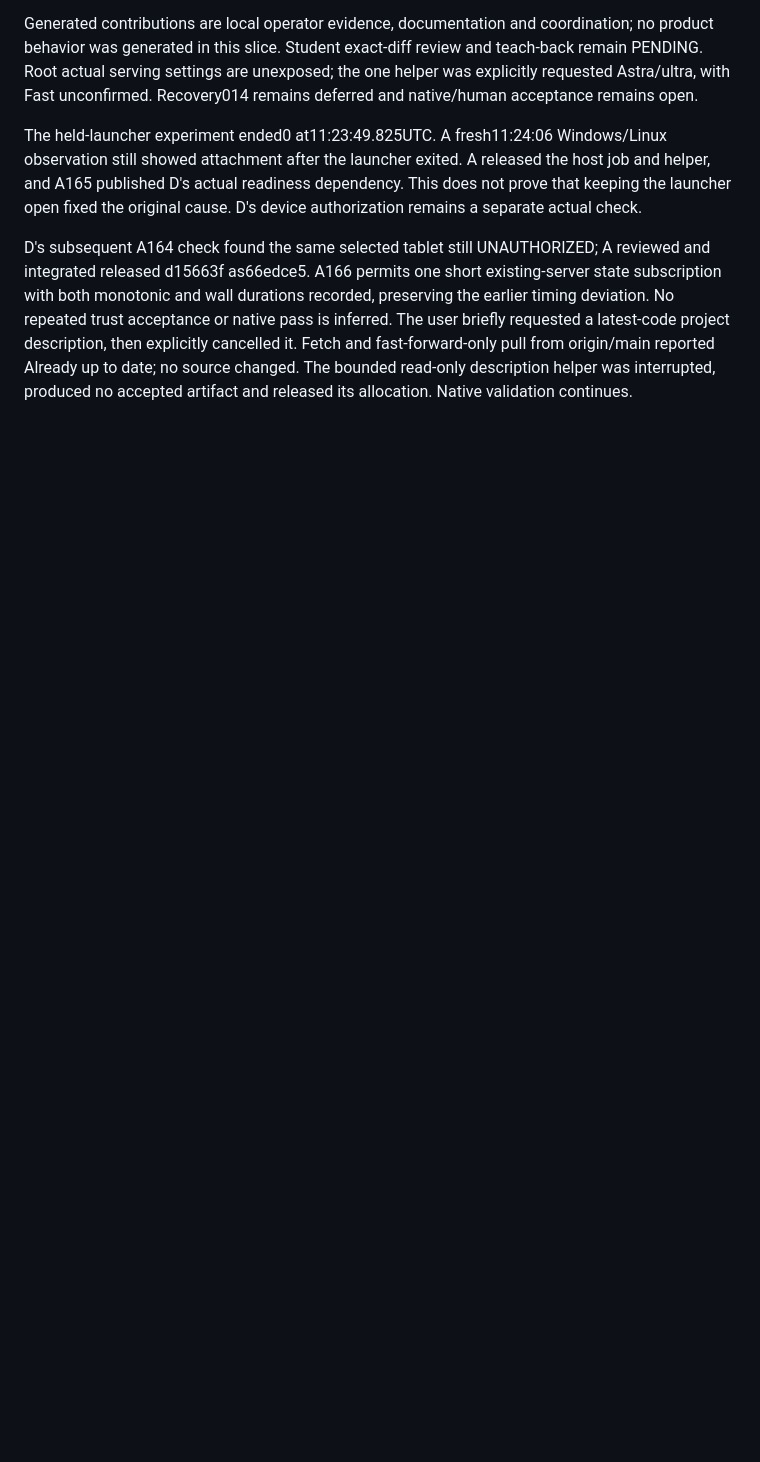
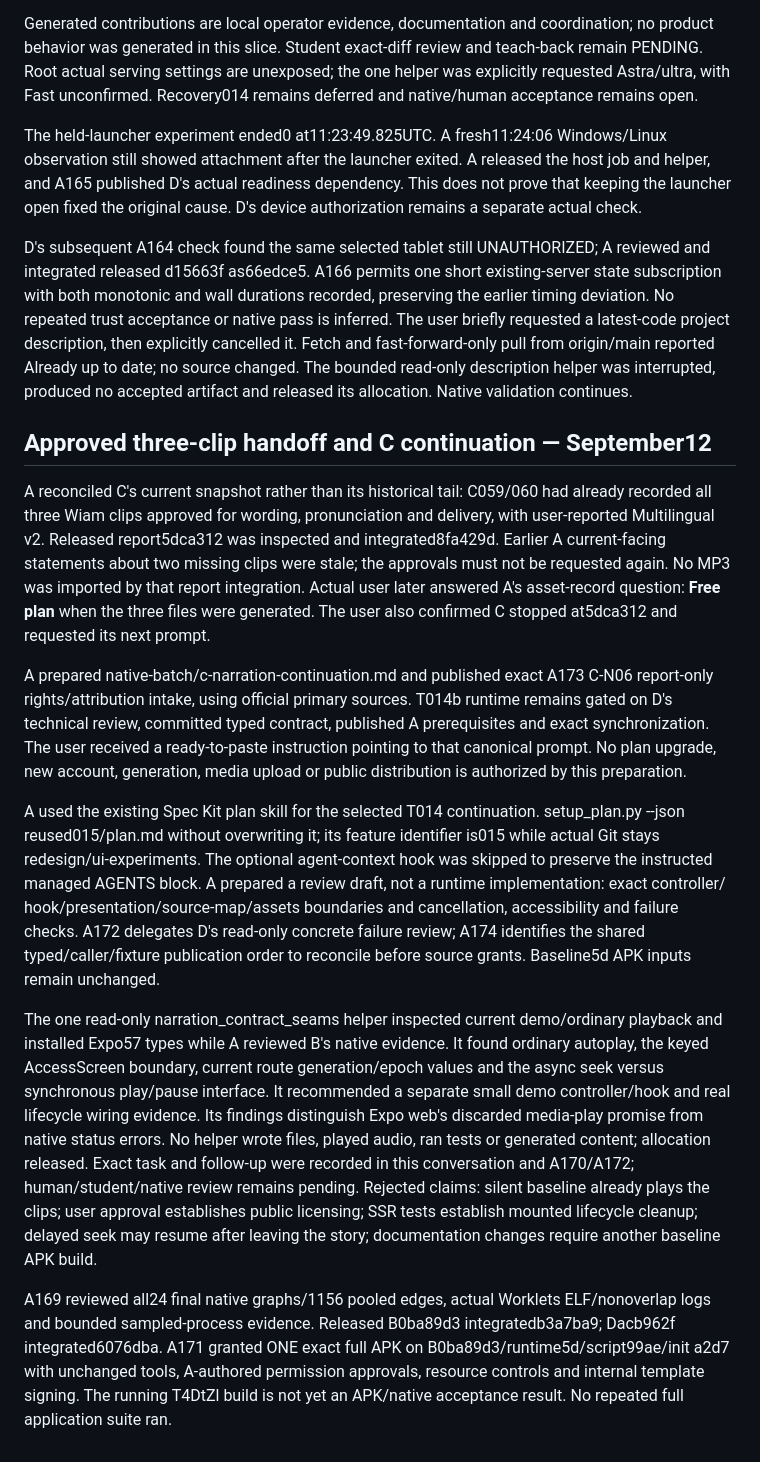
Before and after one commit to abdalrahman-ismaik/Ghaf, a Markdown page: docs/competition-readiness/ai-assistance-ledger.md, the part around the change. GitHub-like rendering; blank space fills up the shorter version.

Commit message:
Prepare approved narration continuation for Session C

```diff
--- a/docs/competition-readiness/ai-assistance-ledger.md
+++ b/docs/competition-readiness/ai-assistance-ledger.md
@@ -898,3 +898,44 @@ No repeated trust acceptance or native pass is inferred. The user briefly reques
 project description, then explicitly cancelled it. Fetch and fast-forward-only pull from origin/main
 reported Already up to date; no source changed. The bounded read-only description helper was
 interrupted, produced no accepted artifact and released its allocation. Native validation continues.
+
+## Approved three-clip handoff and C continuation — September12
+
+A reconciled C's current snapshot rather than its historical tail: C059/060 had already recorded
+all three Wiam clips approved for wording, pronunciation and delivery, with user-reported
+Multilingual v2. Released report5dca312 was inspected and integrated8fa429d. Earlier A current-facing
+statements about two missing clips were stale; the approvals must not be requested again. No MP3
+was imported by that report integration. Actual user later answered A's asset-record question:
+**Free plan** when the three files were generated. The user also confirmed C stopped at5dca312
+and requested its next prompt.
+
+A prepared native-batch/c-narration-continuation.md and published exact A173 C-N06 report-only
+rights/attribution intake, using official primary sources. T014b runtime remains gated on D's
+technical review, committed typed contract, published A prerequisites and exact synchronization.
+The user received a ready-to-paste instruction pointing to that canonical prompt. No plan upgrade,
+new account, generation, media upload or public distribution is authorized by this preparation.
+
+A used the existing Spec Kit plan skill for the selected T014 continuation. setup_plan.py --json
+reused015/plan.md without overwriting it; its feature identifier is015 while actual Git stays
+redesign/ui-experiments. The optional agent-context hook was skipped to preserve the instructed
+managed AGENTS block. A prepared a review draft, not a runtime implementation: exact controller/
+hook/presentation/source-map/assets boundaries and cancellation, accessibility and failure checks.
+A172 delegates D's read-only concrete failure review; A174 identifies the shared typed/caller/fixture
+publication order to reconcile before source grants. Baseline5d APK inputs remain unchanged.
+
+The one read-only narration_contract_seams helper inspected current demo/ordinary playback and
+installed Expo57 types while A reviewed B's native evidence. It found ordinary autoplay, the keyed
+AccessScreen boundary, current route generation/epoch values and the async seek versus synchronous
+play/pause interface. It recommended a separate small demo controller/hook and real lifecycle
+wiring evidence. Its findings distinguish Expo web's discarded media-play promise from native
+status errors. No helper wrote files, played audio, ran tests or generated content; allocation released.
+Exact task and follow-up were recorded in this conversation and A170/A172; human/student/native
+review remains pending. Rejected claims: silent baseline already plays the clips; user approval
+establishes public licensing; SSR tests establish mounted lifecycle cleanup; delayed seek may
+resume after leaving the story; documentation changes require another baseline APK build.
+
+A169 reviewed all24 final native graphs/1156 pooled edges, actual Worklets ELF/nonoverlap logs
+and bounded sampled-process evidence. Released B0ba89d3 integratedb3a7ba9; Dacb962f integrated6076dba.
+A171 granted ONE exact full APK on B0ba89d3/runtime5d/script99ae/init a2d7 with unchanged tools,
+A-authored permission approvals, resource controls and internal template signing. The running
+T4DtZl build is not yet an APK/native acceptance result. No repeated full application suite ran.
```
Also changed, not shown: 1 other file.
